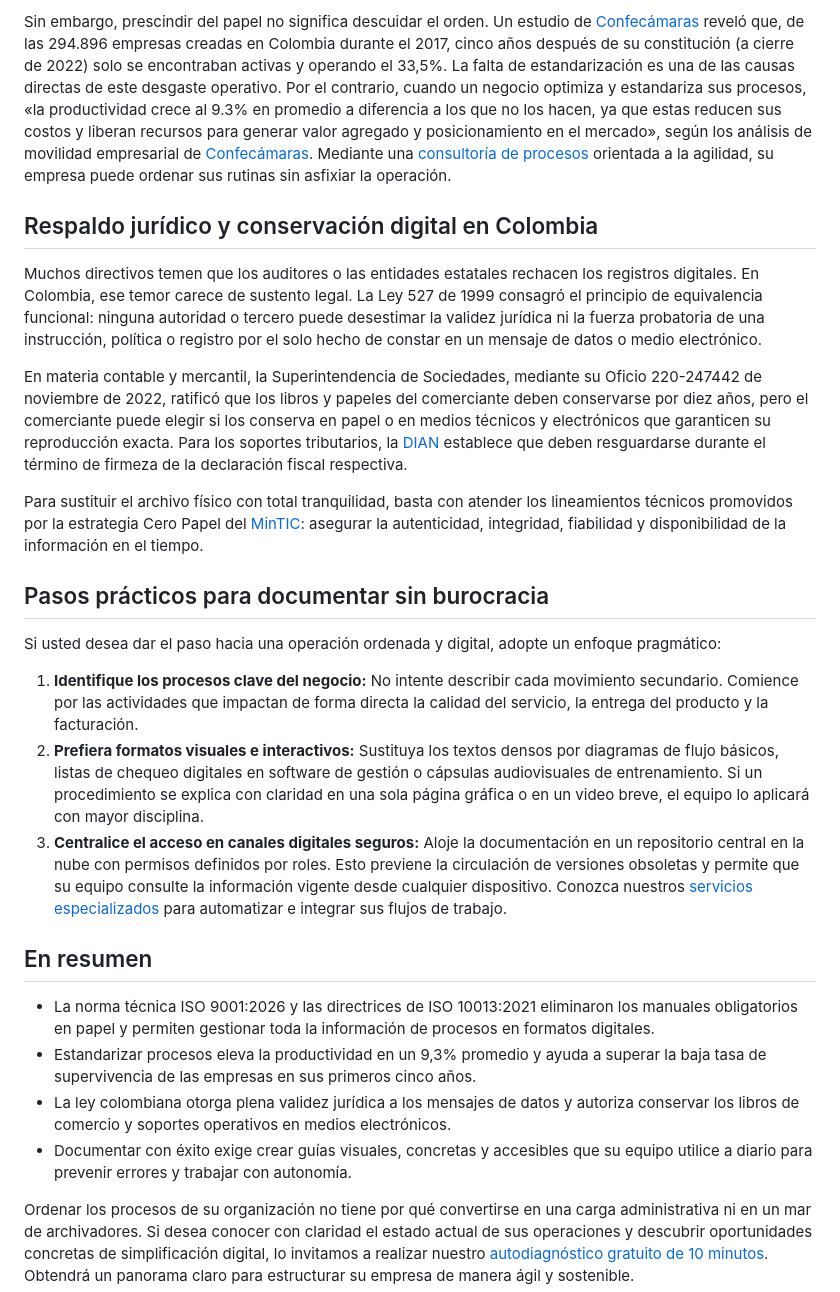
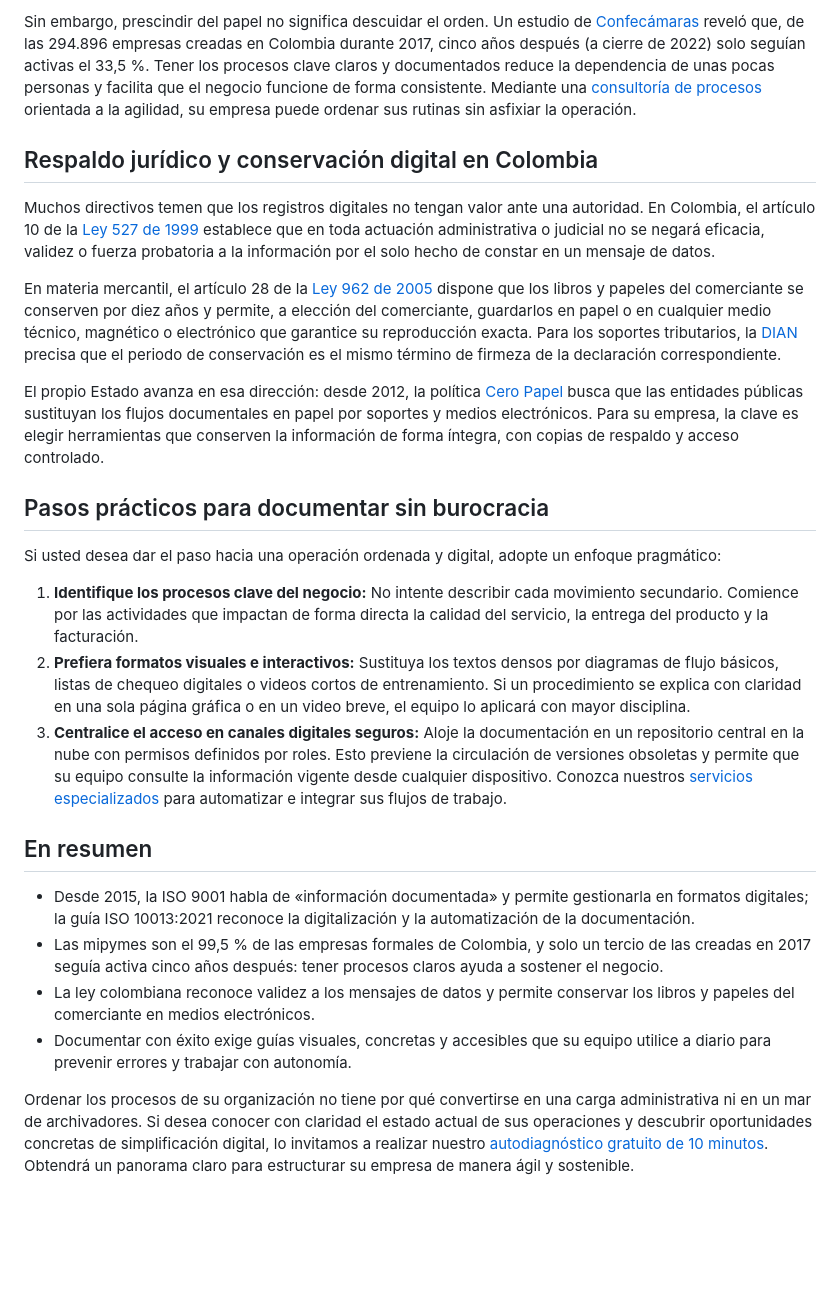
Before and after one commit to Datasyslatam/datasyslatam-landing, a Markdown page: content/blog/documentar-procesos-empresa-sin-papeles.md, the part around one of its changes. GitHub-like rendering; blank space fills up the shorter version.

```diff
--- a/content/blog/documentar-procesos-empresa-sin-papeles.md
+++ b/content/blog/documentar-procesos-empresa-sin-papeles.md
@@ -57,27 +63,27 @@ En Colombia, documentar con sencillez es una necesidad apremiante. De acuerdo co
 
-Sin embargo, prescindir del papel no significa descuidar el orden. Un estudio de [Confecámaras](https://confecamaras.org.co/investigaciones-economicas/estudios-economicos/) reveló que, de las 294.896 empresas creadas en Colombia durante el 2017, cinco años después de su constitución (a cierre de 2022) solo se encontraban activas y operando el 33,5%. La falta de estandarización es una de las causas directas de este desgaste operativo. Por el contrario, cuando un negocio optimiza y estandariza sus procesos, «la productividad crece al 9.3% en promedio a diferencia a los que no los hacen, ya que estas reducen sus costos y liberan recursos para generar valor agregado y posicionamiento en el mercado», según los análisis de movilidad empresarial de [Confecámaras](https://confecamaras.org.co/wp-content/uploads/2025/10/movilidad-empresarial-pdf-completo-23.pdf). Mediante una [consultoría de procesos](/#consultoria) orientada a la agilidad, su empresa puede ordenar sus rutinas sin asfixiar la operación.
+Sin embargo, prescindir del papel no significa descuidar el orden. Un estudio de [Confecámaras](https://confecamaras.org.co/investigaciones-economicas/estudios-economicos/) reveló que, de las 294.896 empresas creadas en Colombia durante 2017, cinco años después (a cierre de 2022) solo seguían activas el 33,5 %. Tener los procesos clave claros y documentados reduce la dependencia de unas pocas personas y facilita que el negocio funcione de forma consistente. Mediante una [consultoría de procesos](/#consultoria) orientada a la agilidad, su empresa puede ordenar sus rutinas sin asfixiar la operación.
 
 ## Respaldo jurídico y conservación digital en Colombia
 
-Muchos directivos temen que los auditores o las entidades estatales rechacen los registros digitales. En Colombia, ese temor carece de sustento legal. La Ley 527 de 1999 consagró el principio de equivalencia funcional: ninguna autoridad o tercero puede desestimar la validez jurídica ni la fuerza probatoria de una instrucción, política o registro por el solo hecho de constar en un mensaje de datos o medio electrónico.
+Muchos directivos temen que los registros digitales no tengan valor ante una autoridad. En Colombia, el artículo 10 de la [Ley 527 de 1999](http://www.secretariasenado.gov.co/senado/basedoc/ley_0527_1999.html) establece que en toda actuación administrativa o judicial no se negará eficacia, validez o fuerza probatoria a la información por el solo hecho de constar en un mensaje de datos.
 
-En materia contable y mercantil, la Superintendencia de Sociedades, mediante su Oficio 220-247442 de noviembre de 2022, ratificó que los libros y papeles del comerciante deben conservarse por diez años, pero el comerciante puede elegir si los conserva en papel o en medios técnicos y electrónicos que garanticen su reproducción exacta. Para los soportes tributarios, la [DIAN](https://normograma.dian.gov.co/dian/compilacion/docs/concepto_tributario_dian_0000106_2022.htm) establece que deben resguardarse durante el término de firmeza de la declaración fiscal respectiva.
+En materia mercantil, el artículo 28 de la [Ley 962 de 2005](http://www.secretariasenado.gov.co/senado/basedoc/ley_0962_2005.html) dispone que los libros y papeles del comerciante se conserven por diez años y permite, a elección del comerciante, guardarlos en papel o en cualquier medio técnico, magnético o electrónico que garantice su reproducción exacta. Para los soportes tributarios, la [DIAN](https://normograma.dian.gov.co/dian/compilacion/docs/concepto_tributario_dian_0000106_2022.htm) precisa que el periodo de conservación es el mismo término de firmeza de la declaración correspondiente.
 
-Para sustituir el archivo físico con total tranquilidad, basta con atender los lineamientos técnicos promovidos por la estrategia Cero Papel del [MinTIC](https://normograma.mintic.gov.co/mintic/compilacion/docs/directiva_presidencia_0004_2012.htm): asegurar la autenticidad, integridad, fiabilidad y disponibilidad de la información en el tiempo.
+El propio Estado avanza en esa dirección: desde 2012, la política [Cero Papel](https://normograma.mintic.gov.co/mintic/compilacion/docs/directiva_presidencia_0004_2012.htm) busca que las entidades públicas sustituyan los flujos documentales en papel por soportes y medios electrónicos. Para su empresa, la clave es elegir herramientas que conserven la información de forma íntegra, con copias de respaldo y acceso controlado.
 
 ## Pasos prácticos para documentar sin burocracia
 
 Si usted desea dar el paso hacia una operación ordenada y digital, adopte un enfoque pragmático:
 
 1. **Identifique los procesos clave del negocio:** No intente describir cada movimiento secundario. Comience por las actividades que impactan de forma directa la calidad del servicio, la entrega del producto y la facturación.
-2. **Prefiera formatos visuales e interactivos:** Sustituya los textos densos por diagramas de flujo básicos, listas de chequeo digitales en software de gestión o cápsulas audiovisuales de entrenamiento. Si un procedimiento se explica con claridad en una sola página gráfica o en un video breve, el equipo lo aplicará con mayor disciplina.
+2. **Prefiera formatos visuales e interactivos:** Sustituya los textos densos por diagramas de flujo básicos, listas de chequeo digitales o videos cortos de entrenamiento. Si un procedimiento se explica con claridad en una sola página gráfica o en un video breve, el equipo lo aplicará con mayor disciplina.
 3. **Centralice el acceso en canales digitales seguros:** Aloje la documentación en un repositorio central en la nube con permisos definidos por roles. Esto previene la circulación de versiones obsoletas y permite que su equipo consulte la información vigente desde cualquier dispositivo. Conozca nuestros [servicios especializados](/#servicios) para automatizar e integrar sus flujos de trabajo.
 
 ## En resumen
 
-* La norma técnica ISO 9001:2026 y las directrices de ISO 10013:2021 eliminaron los manuales obligatorios en papel y permiten gestionar toda la información de procesos en formatos digitales.
-* Estandarizar procesos eleva la productividad en un 9,3% promedio y ayuda a superar la baja tasa de supervivencia de las empresas en sus primeros cinco años.
-* La ley colombiana otorga plena validez jurídica a los mensajes de datos y autoriza conservar los libros de comercio y soportes operativos en medios electrónicos.
-* Documentar con éxito exige crear guías visuales, concretas y accesibles que su equipo utilice a diario para prevenir errores y trabajar con autonomía.
+* Desde 2015, la ISO 9001 habla de «información documentada» y permite gestionarla en formatos digitales; la guía ISO 10013:2021 reconoce la digitalización y la automatización de la documentación.
+* Las mipymes son el 99,5 % de las empresas formales de Colombia, y solo un tercio de las creadas en 2017 seguía activa cinco años después: tener procesos claros ayuda a sostener el negocio.
+* La ley colombiana reconoce validez a los mensajes de datos y permite conservar los libros y papeles del comerciante en medios electrónicos.
+* Documentar con éxito exige guías visuales, concretas y accesibles que su equipo utilice a diario para prevenir errores y trabajar con autonomía.
 
 Ordenar los procesos de su organización no tiene por qué convertirse en una carga administrativa ni en un mar de archivadores. Si desea conocer con claridad el estado actual de sus operaciones y descubrir oportunidades concretas de simplificación digital, lo invitamos a realizar nuestro [autodiagnóstico gratuito de 10 minutos](/#autodiagnostico). Obtendrá un panorama claro para estructurar su empresa de manera ágil y sostenible.
```
Also changed, not shown: other parts of content/blog/documentar-procesos-empresa-sin-papeles.md (+18 -12 lines).
